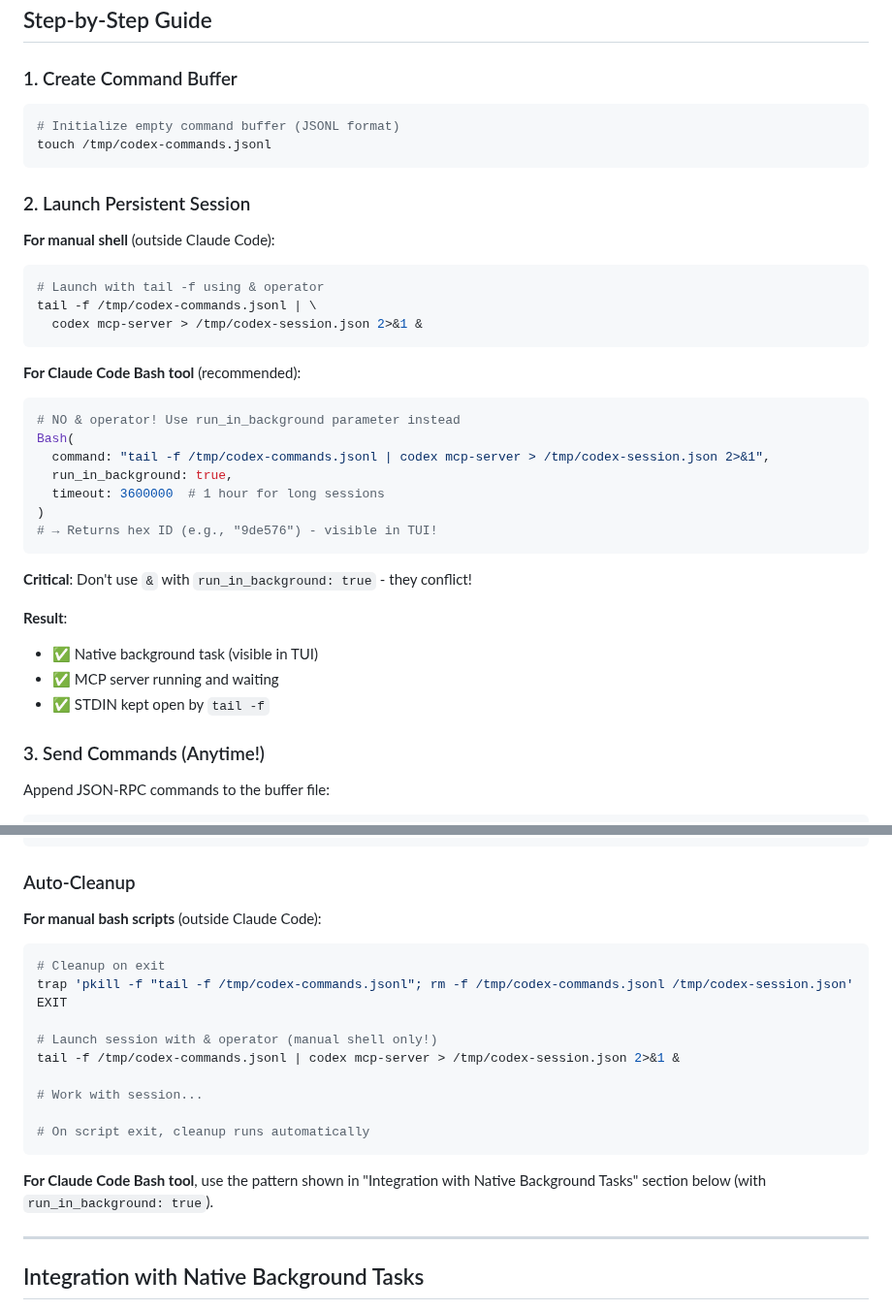
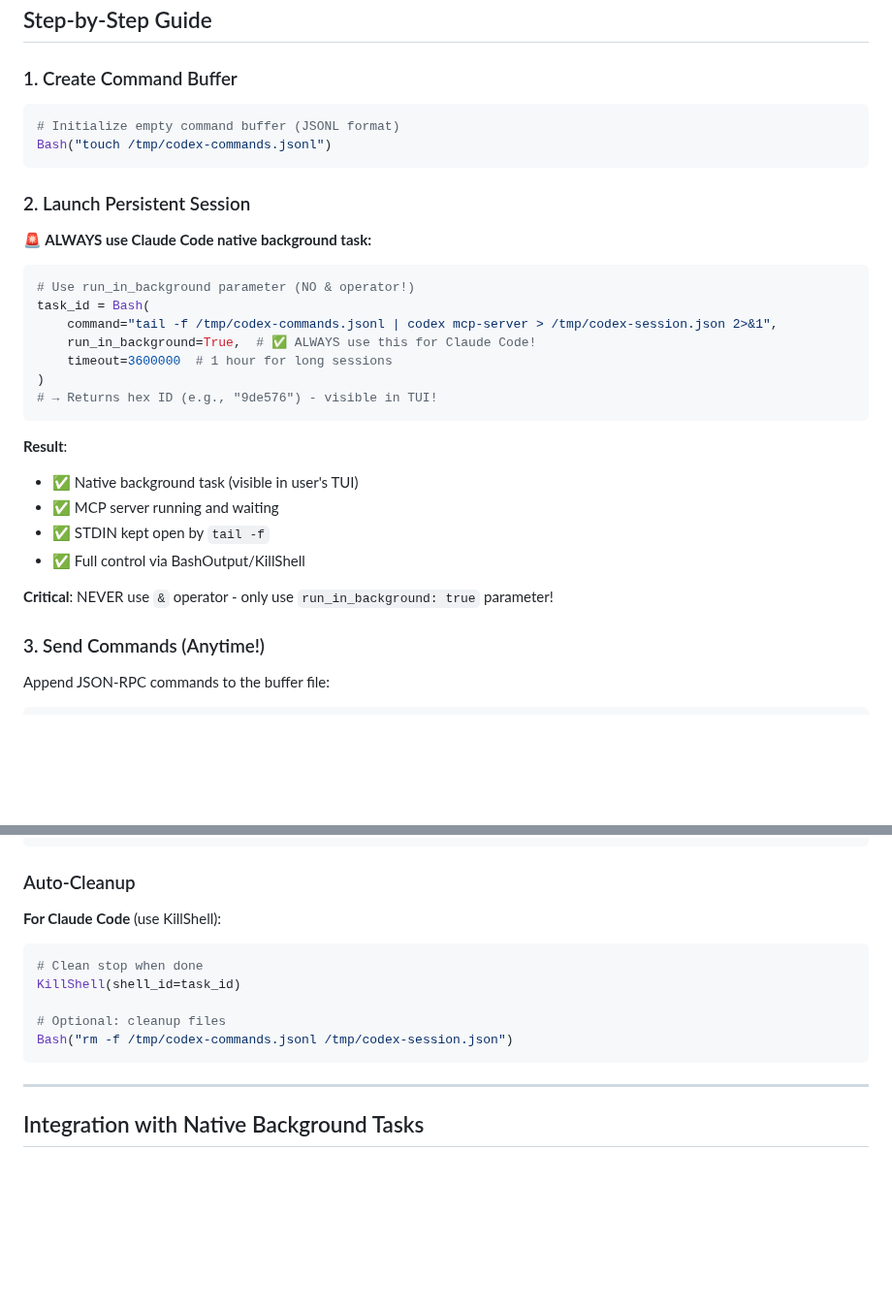
Before and after one commit to teunlao/swift-ai-sdk, a Markdown page: docs/interactive-mcp-sessions.md, 2 parts joined by grey strips. Shown at 97% size. GitHub-like rendering; blank space fills up the shorter version.

````diff
--- a/docs/interactive-mcp-sessions.md
+++ b/docs/interactive-mcp-sessions.md
@@ -87,37 +87,32 @@ codex mcp-server < input.json > output.json
 
 ### 1. Create Command Buffer
 
-```bash
+```python
 # Initialize empty command buffer (JSONL format)
-touch /tmp/codex-commands.jsonl
+Bash("touch /tmp/codex-commands.jsonl")
 ```
 
 ### 2. Launch Persistent Session
 
-**For manual shell** (outside Claude Code):
-```bash
-# Launch with tail -f using & operator
-tail -f /tmp/codex-commands.jsonl | \
-  codex mcp-server > /tmp/codex-session.json 2>&1 &
-```
+**🚨 ALWAYS use Claude Code native background task:**
 
-**For Claude Code Bash tool** (recommended):
 ```python
-# NO & operator! Use run_in_background parameter instead
-Bash(
-  command: "tail -f /tmp/codex-commands.jsonl | codex mcp-server > /tmp/codex-session.json 2>&1",
-  run_in_background: true,
-  timeout: 3600000  # 1 hour for long sessions
+# Use run_in_background parameter (NO & operator!)
+task_id = Bash(
+    command="tail -f /tmp/codex-commands.jsonl | codex mcp-server > /tmp/codex-session.json 2>&1",
+    run_in_background=True,  # ✅ ALWAYS use this for Claude Code!
+    timeout=3600000  # 1 hour for long sessions
 )
 # → Returns hex ID (e.g., "9de576") - visible in TUI!
 ```
 
-**Critical**: Don't use `&` with `run_in_background: true` - they conflict!
-
 **Result**:
-- ✅ Native background task (visible in TUI)
+- ✅ Native background task (visible in user's TUI)
 - ✅ MCP server running and waiting
 - ✅ STDIN kept open by `tail -f`
+- ✅ Full control via BashOutput/KillShell
+
+**Critical**: NEVER use `&` operator - only use `run_in_background: true` parameter!
 
 ### 3. Send Commands (Anytime!)
 
@@ -500,20 +495,15 @@ echo "Response: $result"
 
 ### Auto-Cleanup
 
-**For manual bash scripts** (outside Claude Code):
-```bash
-# Cleanup on exit
-trap 'pkill -f "tail -f /tmp/codex-commands.jsonl"; rm -f /tmp/codex-commands.jsonl /tmp/codex-session.json' EXIT
+**For Claude Code** (use KillShell):
 
-# Launch session with & operator (manual shell only!)
-tail -f /tmp/codex-commands.jsonl | codex mcp-server > /tmp/codex-session.json 2>&1 &
+```python
+# Clean stop when done
+KillShell(shell_id=task_id)
 
-# Work with session...
-
-# On script exit, cleanup runs automatically
+# Optional: cleanup files
+Bash("rm -f /tmp/codex-commands.jsonl /tmp/codex-session.json")
 ```
-
-**For Claude Code Bash tool**, use the pattern shown in "Integration with Native Background Tasks" section below (with `run_in_background: true`).
 
 ---
 
````
Also changed, not shown: CLAUDE.md (+17 -25 lines), docs/native-background-tasks.md (+15 -13 lines).
